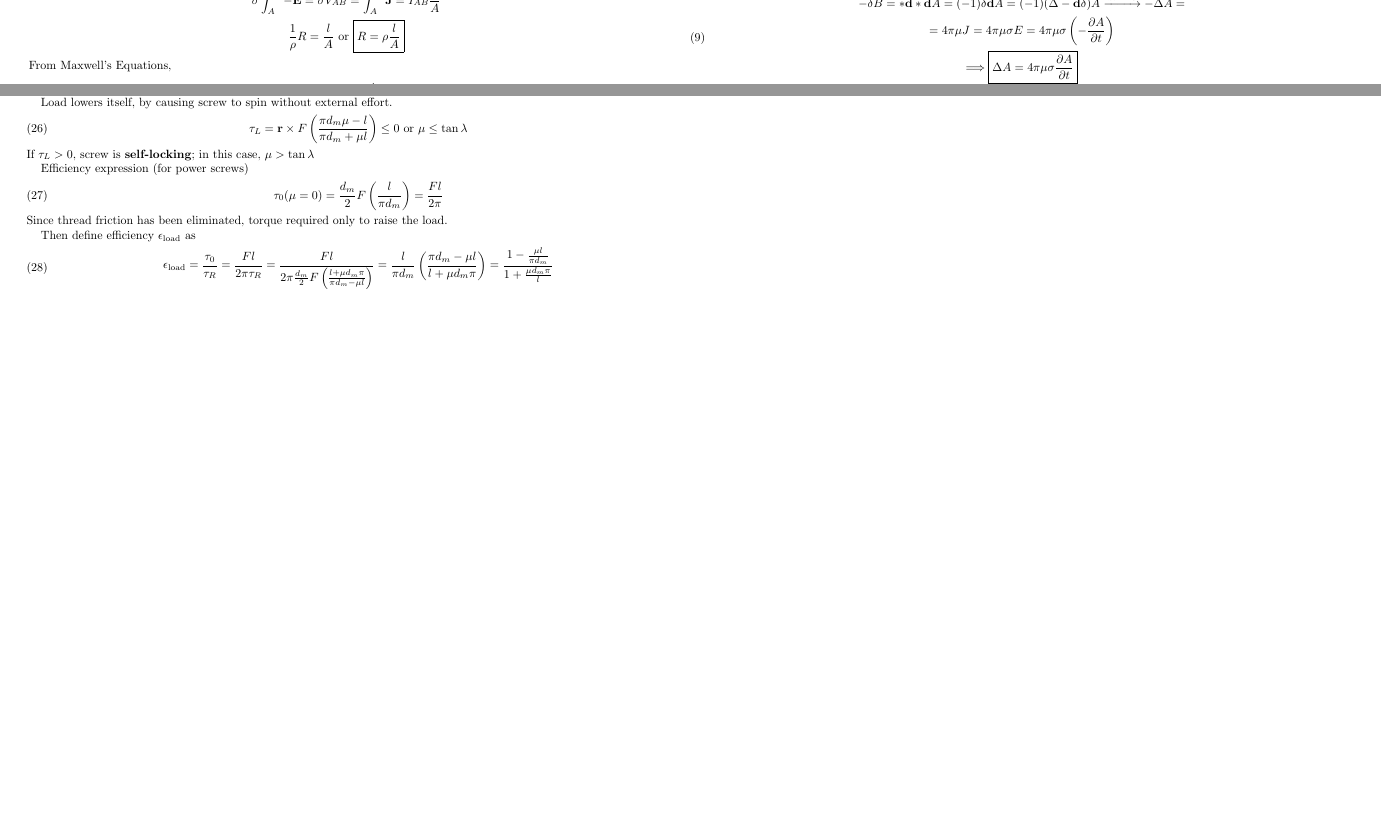
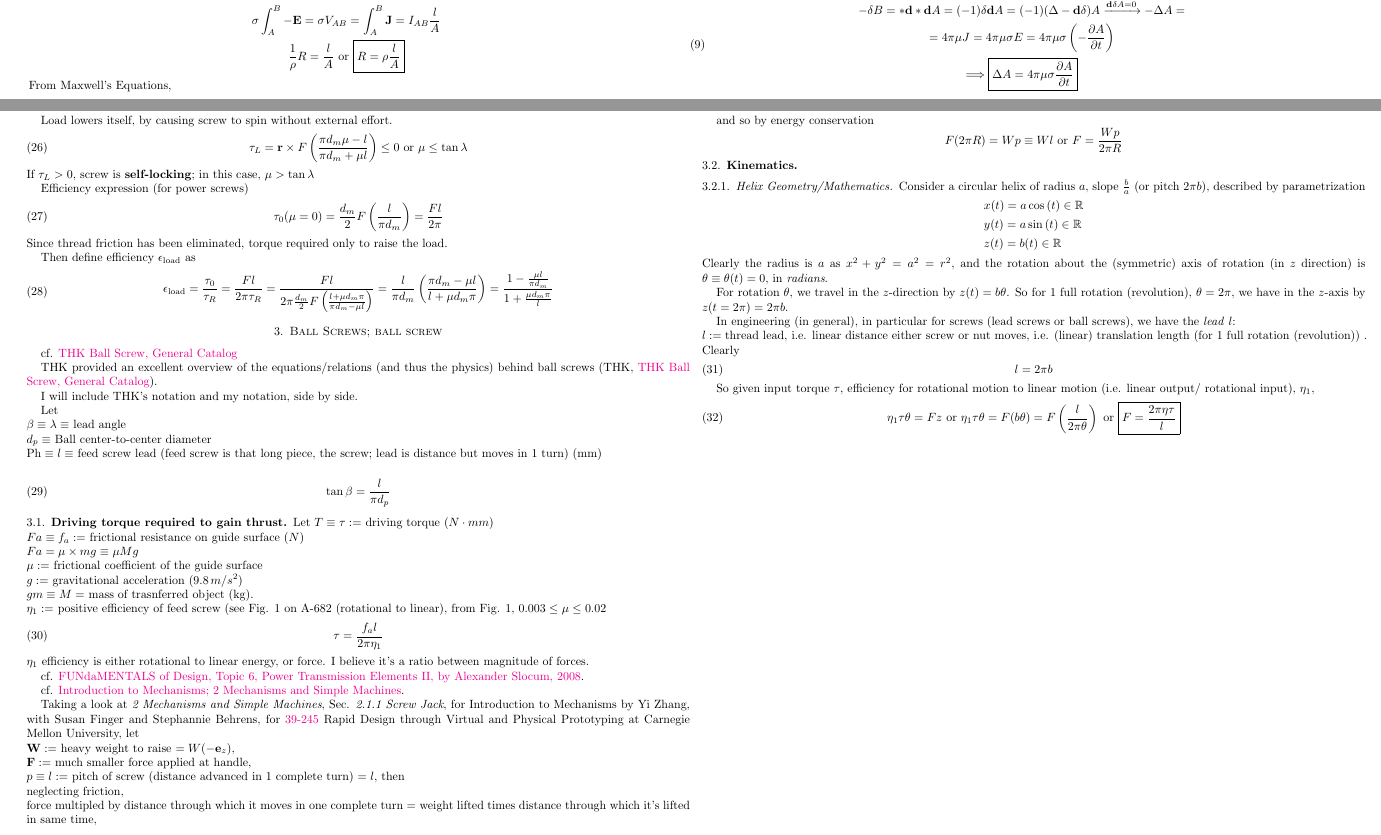
Before and after one commit to ernestyalumni/servetheloop, a LaTeX paper (LaTeXandpdfs/servetheloop_dump.tex): two parts of pages 2 and 5 of 6, joined at a grey line, cut at the place of the change, the shorter picture padded with empty space. Compiled offline with pdfLaTeX.

Commit message:
serve the loop

```diff
--- a/LaTeXandpdfs/servetheloop_dump.tex
+++ b/LaTeXandpdfs/servetheloop_dump.tex
@@ -609,6 +609,93 @@ Then define efficiency $\epsilon_{\text{load}}$ as
 \end{gathered}
 \end{equation}
 
+
+\section{Ball Screws; ball screw}
+
+cf. \href{https://www.thk.com/sites/default/files/documents/uk_pdf/product/general/a/ee_A15.pdf}{THK Ball Screw, General Catalog}
+
+THK provided an excellent overview of the equations/relations (and thus the physics) behind ball screws (THK, \href{https://www.thk.com/sites/default/files/documents/uk_pdf/product/general/a/ee_A15.pdf}{THK Ball Screw, General Catalog}).
+
+I will include THK's notation and my notation, side by side.
+
+Let \\
+$\beta \equiv \lambda \equiv$ lead angle  \\
+$d_p \equiv $ Ball center-to-center diameter \\
+$\text{Ph} \equiv l \equiv $ feed screw lead (feed screw is that long piece, the screw; lead is distance but moves in 1 turn) (mm) \\
+\begin{equation}
+	\tan{\beta} = \frac{l}{\pi d_p}
+\end{equation}
+
+\subsection{Driving torque required to gain thrust}
+
+Let
+$T \equiv \tau := $ driving torque ($N \cdot mm$) \\
+$Fa \equiv f_a := $ frictional resistance on guide surface ($N$) \\
+$Fa= \mu \times mg \equiv \mu Mg$ \\
+$\mu := $ frictional coefficient of the guide surface  \\
+$g := $ gravitational acceleration ($9.8 \, m/s^2$)  \\
+$gm \equiv M =$ mass of trasnferred object (kg).  \\
+$\eta_1 :=$ positive efficiency of feed screw (see Fig. 1 on A-682 (rotational to linear), from Fig. 1, $0.003 \leq \mu \leq 0.02$
+\begin{equation}
+\tau =  \frac{ f_a l }{ 2\pi \eta_1 }
+\end{equation}
+$\eta_1$ efficiency is either rotational to linear energy, or force.  I believe it's a ratio between magnitude of forces.
+
+
+cf. \href{http://web.mit.edu/2.75/fundamentals/FUNdaMENTALs\%20Book\%20pdf/FUNdaMENTALs\%20Topic\%206.PDF}{FUNdaMENTALS of Design, Topic 6, Power Transmission Elements II, by Alexander Slocum, 2008}.
+
+
+cf. \href{https://www.cs.cmu.edu/~rapidproto/mechanisms/chpt2.html}{Introduction to Mechanisms; 2 Mechanisms and Simple Machines}.
+
+Taking a look at \emph{2 Mechanisms and Simple Machines}, Sec. \emph{2.1.1 Screw Jack}, for Introduction to Mechanisms by Yi Zhang, with Susan Finger and Stephannie Behrens, for \href{https://www.cs.cmu.edu/~rapidproto/home.html}{39-245} Rapid Design through Virtual and Physical Prototyping at Carnegie Mellon University, let \\
+$\mathbf{W} :=$ heavy weight to raise $= W(-\mathbf{e}_z)$, \\
+$\mathbf{F}:=$ much smaller force applied at handle, \\
+$p \equiv l :=$ pitch of screw (distance advanced in 1 complete turn) $=l$, then \\
+neglecting friction, \\
+force multipled by distance through which it moves in one complete turn $=$ weight lifted times distance through which it's lifted in same time,
+
+and so by energy conservation
+\[
+F(2\pi R) = Wp \equiv Wl \text{ or } F = \frac{Wp }{2\pi R}
+\]
+
+\subsection{Kinematics}
+
+\subsubsection{Helix Geometry/Mathematics}
+
+Consider a circular helix of radius $a$, slope $\frac{b}{a}$ (or pitch $2\pi b$), described by parametrization
+\[
+\begin{aligned}
+	& x(t) = a \cos{(t)} \in \mathbb{R} \\
+		& y(t) = a \sin{(t)} \in \mathbb{R} \\
+	& z(t) = b(t) \in \mathbb{R}
+\end{aligned}
+\]
+Clearly the radius is $a$ as $x^2 + y^2 = a^2 = r^2$, and the rotation about the (symmetric) axis of rotation (in $z$ direction) is $\theta \equiv \theta(t) = 0$, in \emph{radians}.
+
+For rotation $\theta$, we travel in the $z$-direction by $z(t) =b\theta$.  So for 1 full rotation (revolution), $\theta = 2\pi$, we have in the $z$-axis by $z(t=2\pi) =2\pi b$.
+
+In engineering (in general), in particular for screws (lead screws or ball screws), we have the \emph{lead} $l$: \\
+$l:= \text{thread lead, i.e. linear distance either screw or nut moves, i.e. (linear) translation length (for 1 full rotation (revolution)) }$.  Clearly
+\begin{equation}
+l = 2\pi b
+\end{equation}
+
+So given input torque $\tau$, efficiency for rotational motion to linear motion (i.e. linear output$/$ rotational input), $\eta_1$,
+\begin{equation}
+\begin{gathered}
+\eta_1 \tau \theta = Fz \text{ or } \eta_1\tau \theta = F(b\theta) = F \left( \frac{l}{2\pi \theta } \right) \text{ or } \boxed{ F = \frac{2\pi \eta \tau }{l } }
+\end{gathered}
+\end{equation}
+
+
+
+
+
+
+
+
+
 \end{multicols*}
 
 \begin{thebibliography}{9}
```
Also changed, not shown: LaTeXandpdfs/servetheloop_dump.pdf, LaTeXandpdfs/servetheloop_dump.tex (2 more changed lines), 1 other file.
